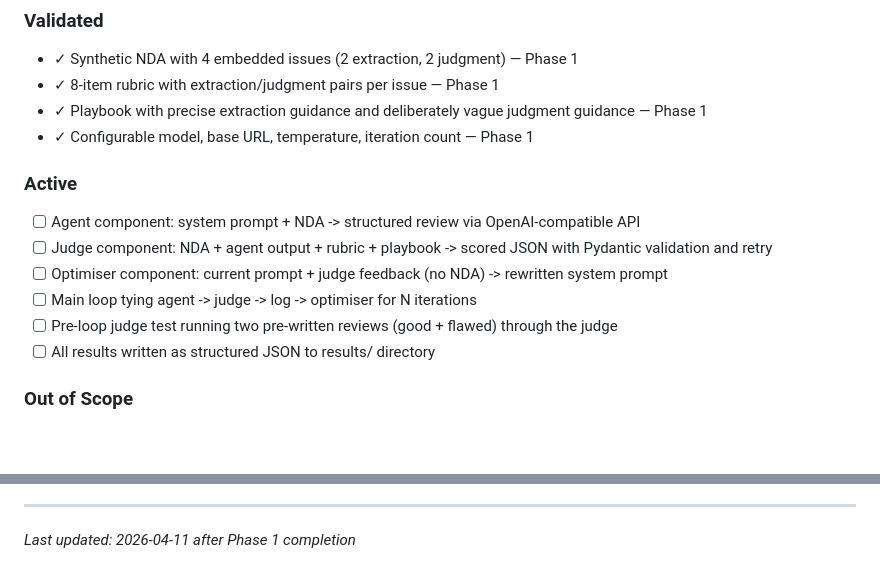
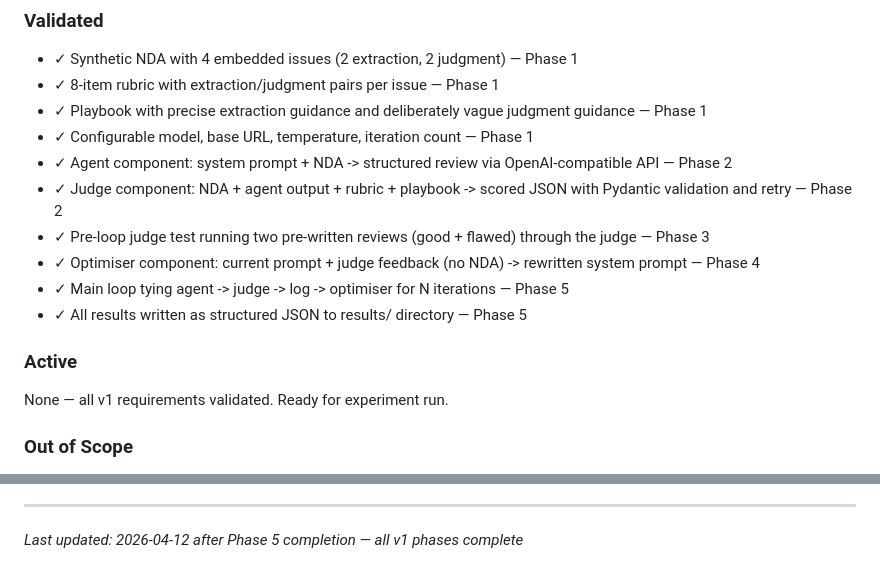
Before and after one commit to houfu/judge-is-the-ceiling, a Markdown page: .planning/PROJECT.md, 2 parts joined by grey strips. Drawn GitHub-style; blank space fills up the shorter version.

Commit message:
docs(phase-05): evolve PROJECT.md after phase completion

```diff
--- a/.planning/PROJECT.md
+++ b/.planning/PROJECT.md
@@ -16,15 +16,16 @@ Produce a clean experiment run that demonstrates whether the optimisation loop c
 - ✓ 8-item rubric with extraction/judgment pairs per issue — Phase 1
 - ✓ Playbook with precise extraction guidance and deliberately vague judgment guidance — Phase 1
 - ✓ Configurable model, base URL, temperature, iteration count — Phase 1
+- ✓ Agent component: system prompt + NDA -> structured review via OpenAI-compatible API — Phase 2
+- ✓ Judge component: NDA + agent output + rubric + playbook -> scored JSON with Pydantic validation and retry — Phase 2
+- ✓ Pre-loop judge test running two pre-written reviews (good + flawed) through the judge — Phase 3
+- ✓ Optimiser component: current prompt + judge feedback (no NDA) -> rewritten system prompt — Phase 4
+- ✓ Main loop tying agent -> judge -> log -> optimiser for N iterations — Phase 5
+- ✓ All results written as structured JSON to results/ directory — Phase 5
 
 ### Active
 
-- [ ] Agent component: system prompt + NDA -> structured review via OpenAI-compatible API
-- [ ] Judge component: NDA + agent output + rubric + playbook -> scored JSON with Pydantic validation and retry
-- [ ] Optimiser component: current prompt + judge feedback (no NDA) -> rewritten system prompt
-- [ ] Main loop tying agent -> judge -> log -> optimiser for N iterations
-- [ ] Pre-loop judge test running two pre-written reviews (good + flawed) through the judge
-- [ ] All results written as structured JSON to results/ directory
+None — all v1 requirements validated. Ready for experiment run.
 
 ### Out of Scope
 
@@ -80,4 +81,4 @@ This document evolves at phase transitions and milestone boundaries.
 4. Update Context with current state
 
 ---
-*Last updated: 2026-04-11 after Phase 1 completion*
+*Last updated: 2026-04-12 after Phase 5 completion — all v1 phases complete*
```
